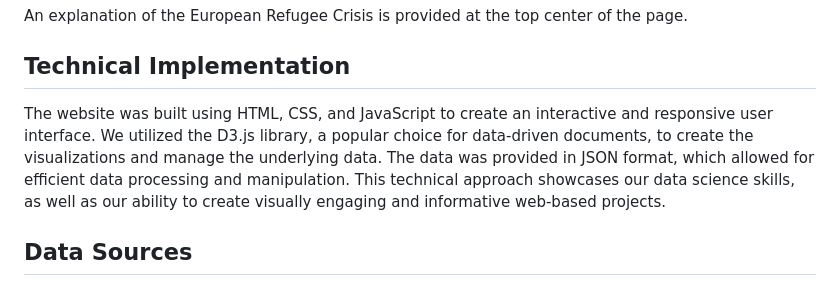
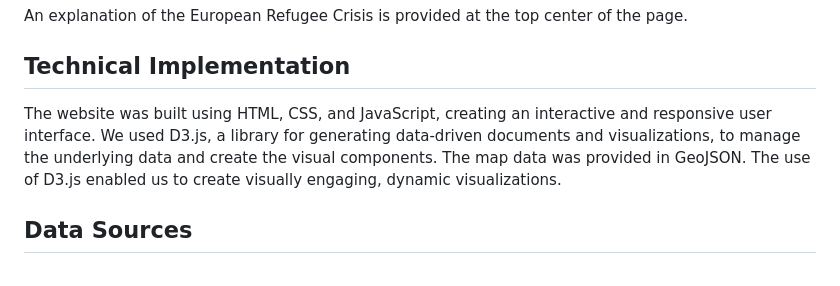
Before and after one commit to emilelampe/european-refugee-crisis-visualization, a Markdown page: README.md, the part around the change. GitHub-like rendering.

```diff
--- a/README.md
+++ b/README.md
@@ -18,7 +18,7 @@ An explanation of the European Refugee Crisis is provided at the top center of t
 
 ## Technical Implementation
 
-The website was built using HTML, CSS, and JavaScript to create an interactive and responsive user interface. We utilized the D3.js library, a popular choice for data-driven documents, to create the visualizations and manage the underlying data. The data was provided in JSON format, which allowed for efficient data processing and manipulation. This technical approach showcases our data science skills, as well as our ability to create visually engaging and informative web-based projects.
+The website was built using HTML, CSS, and JavaScript, creating an interactive and responsive user interface. We used D3.js, a library for generating data-driven documents and visualizations, to manage the underlying data and create the visual components. The map data was provided in GeoJSON. The use of D3.js enabled us to create visually engaging, dynamic visualizations.
 
 ## Data Sources
 
```
